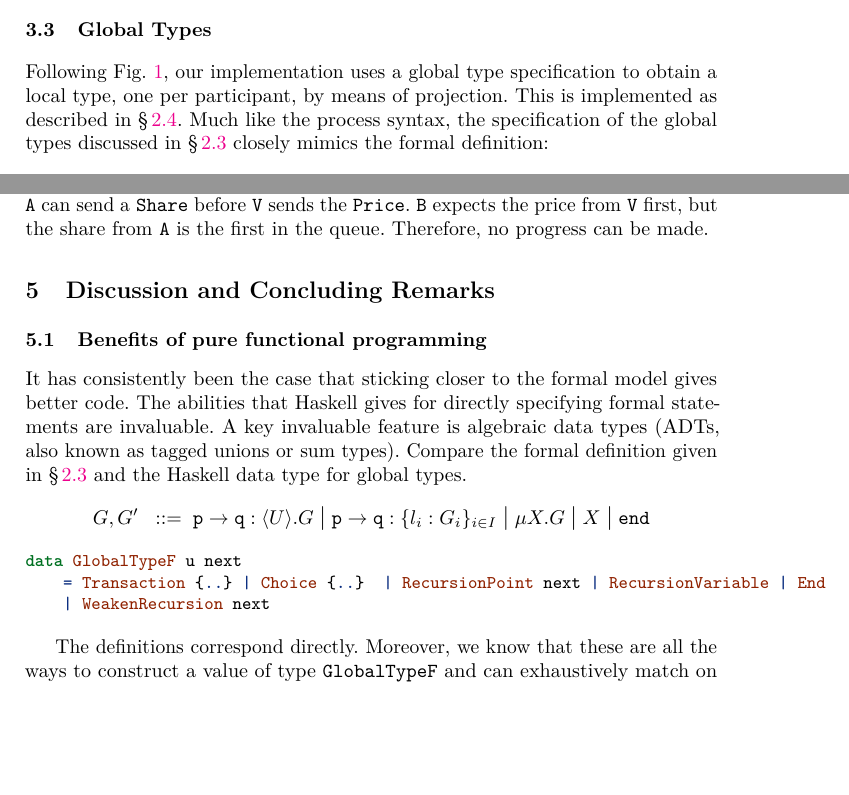
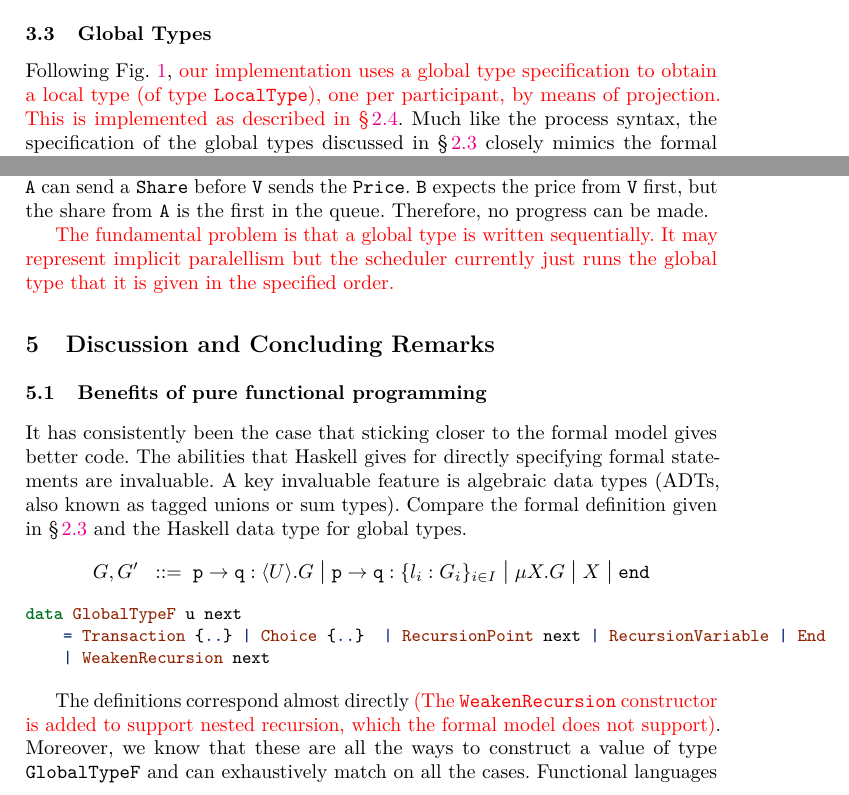
Before and after one commit to folkertdev/reversible-debugger, a LaTeX thesis (tfp-full-paper/tfp-lncs.tex): two parts of pages 14 and 23 of 25, joined at a grey line, cut so that both start at the same text, the shorter picture padded with empty space. Compiled offline with pdfLaTeX.

Commit message:
another pass

```diff
--- a/tfp-full-paper/tfp-lncs.tex
+++ b/tfp-full-paper/tfp-lncs.tex
@@ -1010,7 +1010,7 @@ We can now implement the \texttt{Vendor} from the three-buyer example as:
 \end{Shaded}
 
 \subsection{Global Types}
-Following Fig.~\ref{f:model}, our implementation uses a global type specification to obtain a local type, one per participant, by means of projection. This is  implemented as described in  \secref{projection}.
+Following Fig.~\ref{f:model}, \checkthis{our implementation uses a global type specification to obtain a local type (of type \texttt{LocalType}), one per participant, by means of projection. This is  implemented as described in  \secref{projection}}.
 Much like the process syntax, the specification of the global types discussed in \secref{ss:types} closely mimics the formal definition:
 %Its implementation is given by:
 
@@ -1573,6 +1574,12 @@ send a \texttt{Share} before \texttt{V} sends the \texttt{Price}. \texttt{B} exp
 price from \texttt{V} first, but the share from \texttt{A} is the first
 in the queue. Therefore, no progress can be made.
 
+\checkthis{
+The fundamental problem is that a global type is written sequentially. It may represent implicit paralellism but the scheduler
+currently just runs the global type that it is given in the specified order.
+% are there ways to fix this?
+}
+
 
 \section{Discussion and Concluding Remarks}\label{discussion}
 
@@ -1606,7 +1613,7 @@ types.
 
 \normalsize
 
-The definitions correspond directly. Moreover, we know that these are
+The definitions correspond almost directly \checkthis{(The \texttt{WeakenRecursion} constructor is added to support nested recursion, which the formal model does not support)}. Moreover, we know that these are
 all the ways to construct a value of type \texttt{GlobalTypeF} and can
 exhaustively match on all the cases. Functional languages have had these
 features for a very long time.
```
Also changed, not shown: tfp-full-paper/tfp-lncs.tex (1 more changed lines), 1 other file.
